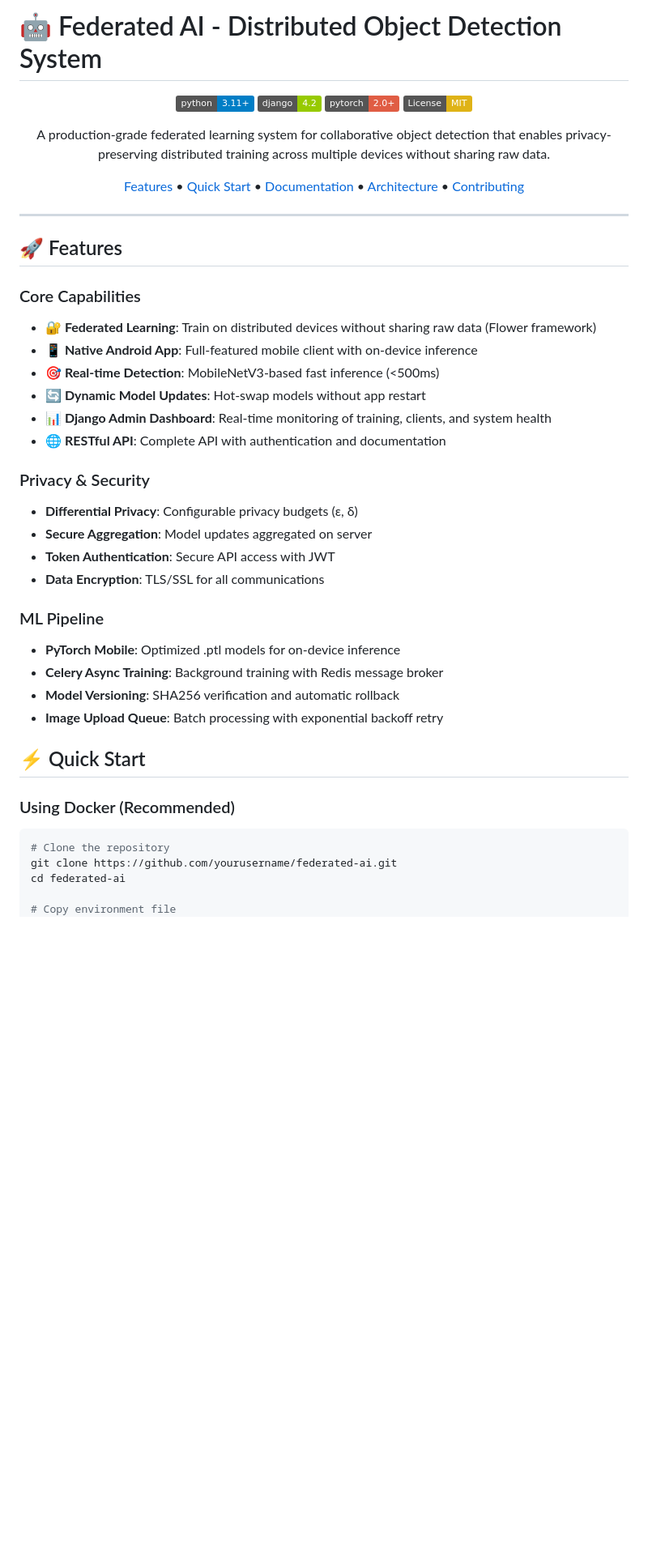
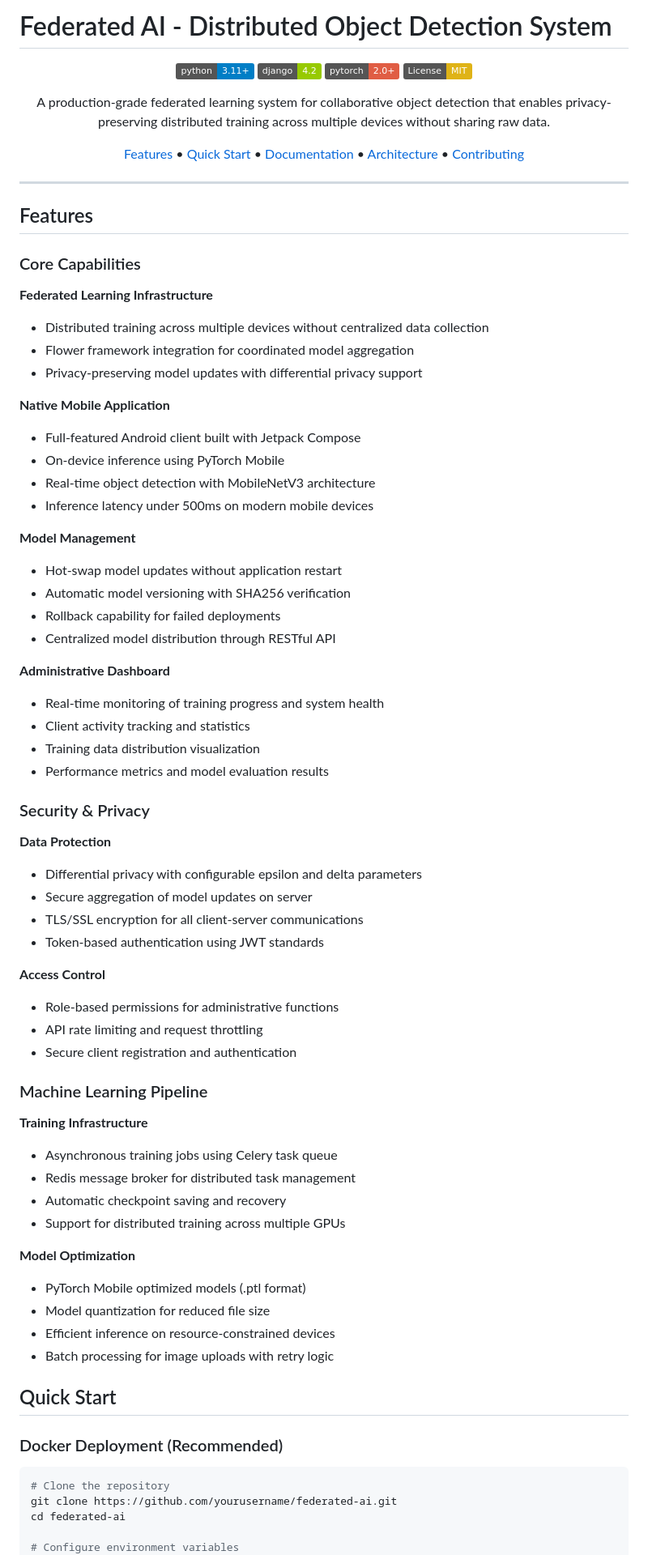
Before and after one commit to mubahood/federated-ai, a Markdown page: README.md, the part around one of its changes. Shown at 81% size. Rendered like a GitHub page; badges without logos; blank space fills up the shorter version.

````diff
--- a/README.md
+++ b/README.md
@@ -1,4 +1,4 @@
-# 🤖 Federated AI - Distributed Object Detection System
+# Federated AI - Distributed Object Detection System
 
 <div align="center">
 
@@ -15,36 +15,68 @@ A production-grade federated learning system for collaborative object detection
 
 ---
 
-## 🚀 Features
+## Features
 
 ### Core Capabilities
-- **🔐 Federated Learning**: Train on distributed devices without sharing raw data (Flower framework)
-- **📱 Native Android App**: Full-featured mobile client with on-device inference
-- **🎯 Real-time Detection**: MobileNetV3-based fast inference (<500ms)
-- **🔄 Dynamic Model Updates**: Hot-swap models without app restart
-- **📊 Django Admin Dashboard**: Real-time monitoring of training, clients, and system health
-- **🌐 RESTful API**: Complete API with authentication and documentation
 
-### Privacy & Security
-- **Differential Privacy**: Configurable privacy budgets (ε, δ)
-- **Secure Aggregation**: Model updates aggregated on server
-- **Token Authentication**: Secure API access with JWT
-- **Data Encryption**: TLS/SSL for all communications
+**Federated Learning Infrastructure**
+- Distributed training across multiple devices without centralized data collection
+- Flower framework integration for coordinated model aggregation
+- Privacy-preserving model updates with differential privacy support
 
-### ML Pipeline
-- **PyTorch Mobile**: Optimized .ptl models for on-device inference
-- **Celery Async Training**: Background training with Redis message broker
-- **Model Versioning**: SHA256 verification and automatic rollback
-- **Image Upload Queue**: Batch processing with exponential backoff retry
+**Native Mobile Application**
+- Full-featured Android client built with Jetpack Compose
+- On-device inference using PyTorch Mobile
+- Real-time object detection with MobileNetV3 architecture
+- Inference latency under 500ms on modern mobile devices
 
-## ⚡ Quick Start
+**Model Management**
+- Hot-swap model updates without application restart
+- Automatic model versioning with SHA256 verification
+- Rollback capability for failed deployments
+- Centralized model distribution through RESTful API
 
-### Using Docker (Recommended)
+**Administrative Dashboard**
+- Real-time monitoring of training progress and system health
+- Client activity tracking and statistics
+- Training data distribution visualization
+- Performance metrics and model evaluation results
+
+### Security & Privacy
+
+**Data Protection**
+- Differential privacy with configurable epsilon and delta parameters
+- Secure aggregation of model updates on server
+- TLS/SSL encryption for all client-server communications
+- Token-based authentication using JWT standards
+
+**Access Control**
+- Role-based permissions for administrative functions
+- API rate limiting and request throttling
+- Secure client registration and authentication
+
+### Machine Learning Pipeline
+
+**Training Infrastructure**
+- Asynchronous training jobs using Celery task queue
+- Redis message broker for distributed task management
+- Automatic checkpoint saving and recovery
+- Support for distributed training across multiple GPUs
+
+**Model Optimization**
+- PyTorch Mobile optimized models (.ptl format)
+- Model quantization for reduced file size
+- Efficient inference on resource-constrained devices
+- Batch processing for image uploads with retry logic
+
+## Quick Start
+
+### Docker Deployment (Recommended)
 
 ```bash
 # Clone the repository
 git clone https://github.com/yourusername/federated-ai.git
 cd federated-ai
 
-# Copy environment file
+# Configure environment variables
 cp .env.example .env
````
Also changed, not shown: other parts of README.md (+80 -81 lines).
